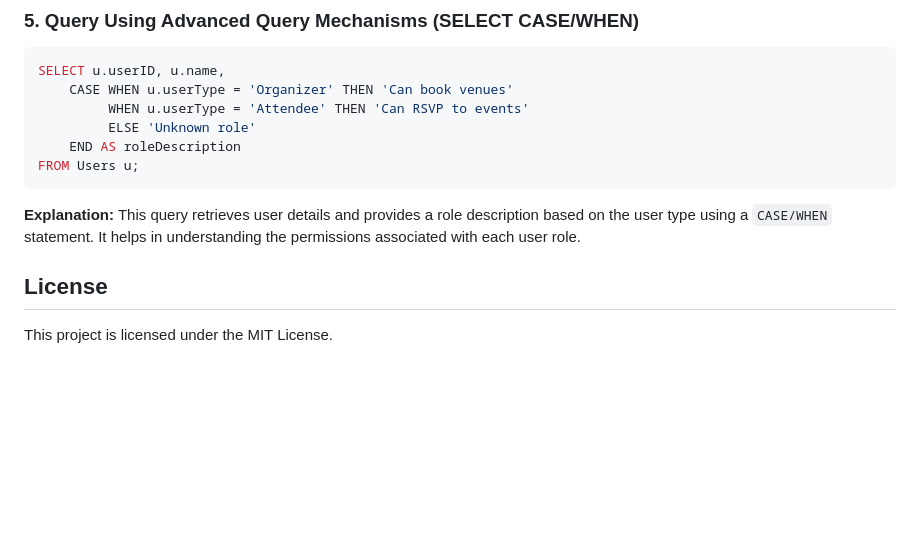
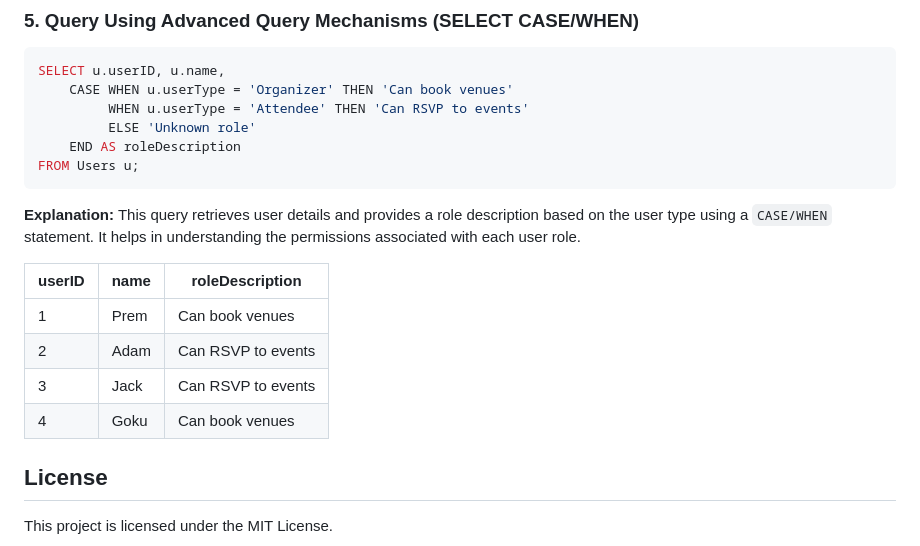
Before and after one commit to Prem203/EventHusk, a Markdown page: README.md, the part around one of its changes. Drawn GitHub-style; blank space fills up the shorter version.

````diff
--- a/README.md
+++ b/README.md
@@ -89,6 +117,13 @@ FROM Users u;
 ```
 **Explanation:** This query retrieves user details and provides a role description based on the user type using a `CASE/WHEN` statement. It helps in understanding the permissions associated with each user role.
 
+| userID  | name  | roleDescription       |
+|---------|-------|-----------------------|
+| 1       | Prem  | Can book venues       |
+| 2       | Adam  | Can RSVP to events    |
+| 3       | Jack  | Can RSVP to events    |
+| 4       | Goku  | Can book venues       |
+
 
 ## License
 This project is licensed under the MIT License.
````
Also changed, not shown: other parts of README.md (+28 -0 lines).
